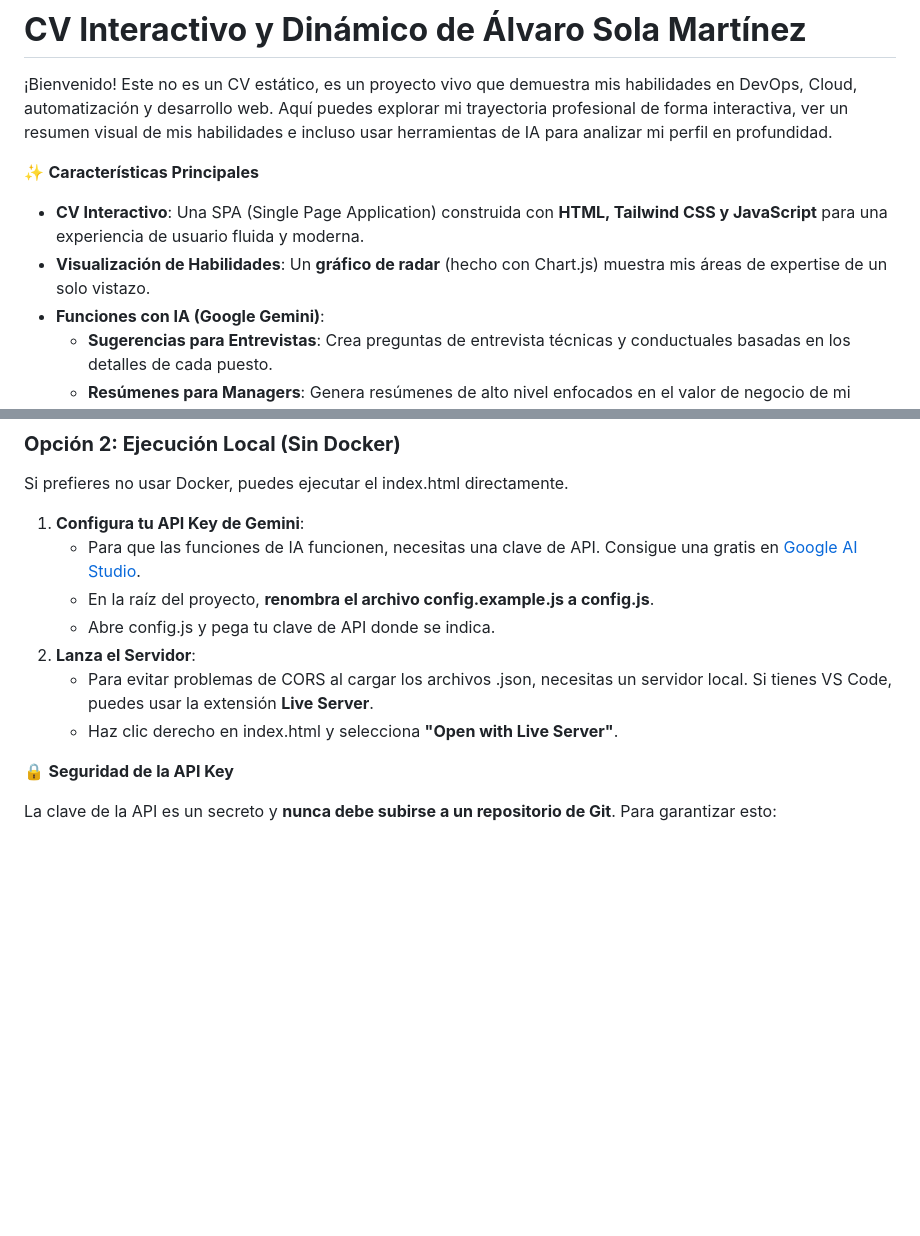
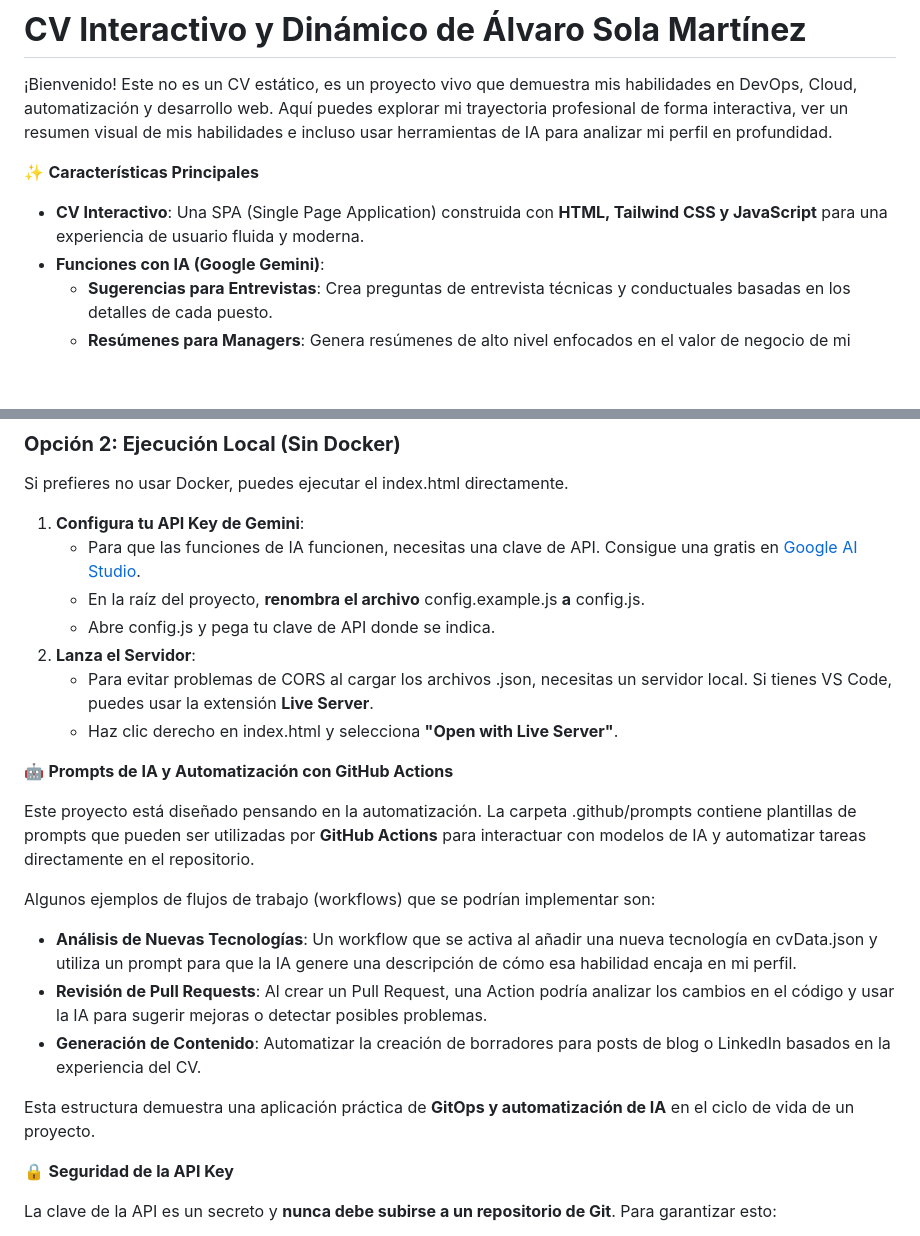
Before and after one commit to alvarosola1/cv_asola, a Markdown page: README.md, 2 parts joined by grey strips. Drawn GitHub-style; blank space fills up the shorter version.

Commit message:
Actualizar README.md para eliminar la sección de visualización de habilidades y agregar información sobre automatización con GitHub Actions

```diff
--- a/README.md
+++ b/README.md
@@ -5,7 +5,6 @@
 ✨ **Características Principales**
 
 - **CV Interactivo**: Una SPA (Single Page Application) construida con **HTML, Tailwind CSS y JavaScript** para una experiencia de usuario fluida y moderna.
-- **Visualización de Habilidades**: Un **gráfico de radar** (hecho con Chart.js) muestra mis áreas de expertise de un solo vistazo.
 - **Funciones con IA (Google Gemini)**:
   - **Sugerencias para Entrevistas**: Crea preguntas de entrevista técnicas y conductuales basadas en los detalles de cada puesto.
   - **Resúmenes para Managers**: Genera resúmenes de alto nivel enfocados en el valor de negocio de mi experiencia.
@@ -38,11 +37,23 @@ Si prefieres no usar Docker, puedes ejecutar el index.html directamente.
 
 1. **Configura tu API Key de Gemini**:
     - Para que las funciones de IA funcionen, necesitas una clave de API. Consigue una gratis en [Google AI Studio](https://aistudio.google.com/app/apikey).
-    - En la raíz del proyecto, **renombra el archivo config.example.js a config.js**.
+    - En la raíz del proyecto, **renombra el archivo** config.example.js **a** config.js.
     - Abre config.js y pega tu clave de API donde se indica.
 2. **Lanza el Servidor**:
     - Para evitar problemas de CORS al cargar los archivos .json, necesitas un servidor local. Si tienes VS Code, puedes usar la extensión **Live Server**.
     - Haz clic derecho en index.html y selecciona **"Open with Live Server"**.
+
+🤖 **Prompts de IA y Automatización con GitHub Actions**
+
+Este proyecto está diseñado pensando en la automatización. La carpeta .github/prompts contiene plantillas de prompts que pueden ser utilizadas por **GitHub Actions** para interactuar con modelos de IA y automatizar tareas directamente en el repositorio.
+
+Algunos ejemplos de flujos de trabajo (workflows) que se podrían implementar son:
+
+- **Análisis de Nuevas Tecnologías**: Un workflow que se activa al añadir una nueva tecnología en cvData.json y utiliza un prompt para que la IA genere una descripción de cómo esa habilidad encaja en mi perfil.
+- **Revisión de Pull Requests**: Al crear un Pull Request, una Action podría analizar los cambios en el código y usar la IA para sugerir mejoras o detectar posibles problemas.
+- **Generación de Contenido**: Automatizar la creación de borradores para posts de blog o LinkedIn basados en la experiencia del CV.
+
+Esta estructura demuestra una aplicación práctica de **GitOps y automatización de IA** en el ciclo de vida de un proyecto.
 
 🔒 **Seguridad de la API Key**
 
```
